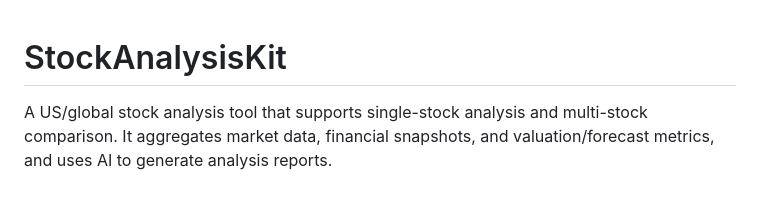
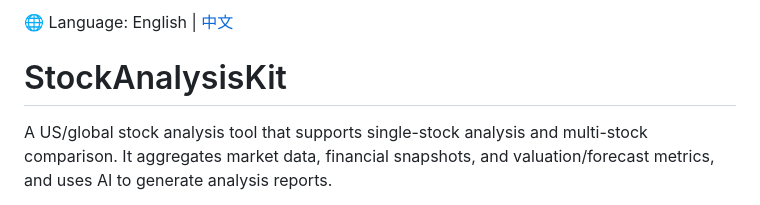
Before and after one commit to maskgo68/StockAnalysisKit, a Markdown page: README_EN.md, the part around the change. Rendered like a GitHub page.

Commit message:
Update README and rename English README

```diff
--- a/readme-en.md
+++ b/README_EN.md
@@ -1,3 +1,5 @@
+🌐 Language: English | [中文](README.md)
+
 # StockAnalysisKit
 
 A US/global stock analysis tool that supports single-stock analysis and multi-stock comparison. It aggregates market data, financial snapshots, and valuation/forecast metrics, and uses AI to generate analysis reports.
```
Also changed, not shown: README.md (+1 -1 lines).
